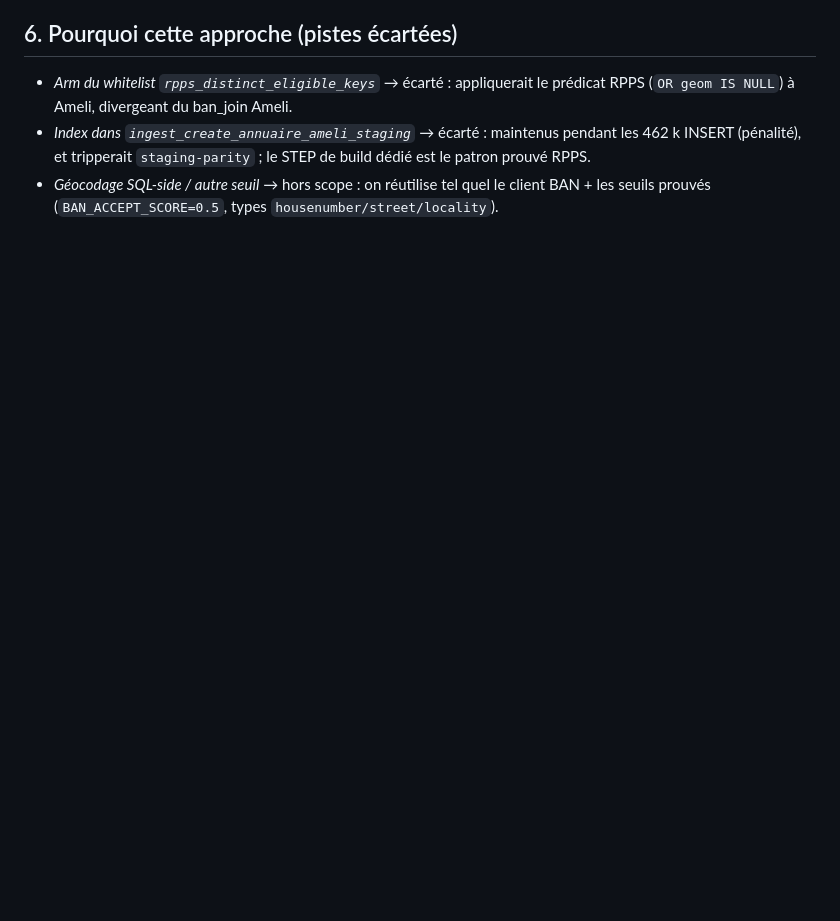
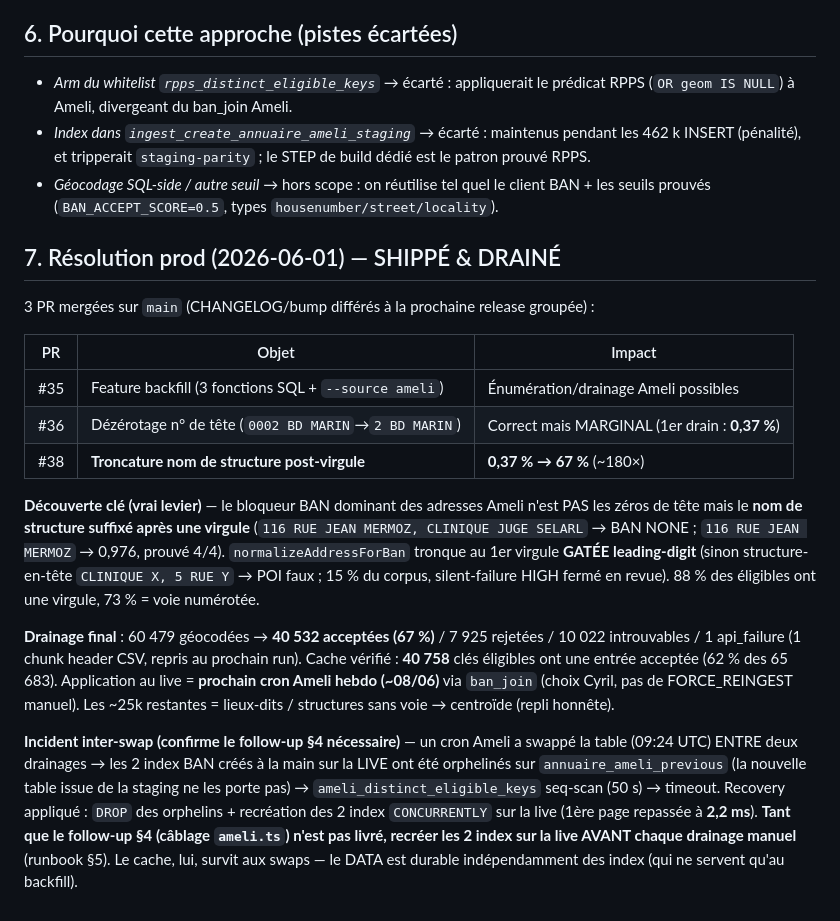
Before and after one commit to cturkieh/france-data-mcp, a Markdown page: docs/plans/ameli-ban-backfill.md, the part around the change. Rendered like a GitHub page; blank space fills up the shorter version.

Commit message:
docs(ameli-backfill): résolution prod — troncature structure (0,37%→67%), incident index orphelin inter-swap (#39)
doc-only (étapes 2-3 N/A) : consigne le résultat du drainage Ameli (40 758 coords
en cache, 62% éligible) + 2 leçons (vrai levier = troncature nom de structure
post-virgule ; index manuel sur table live orpheliné au swap → recréer avant drain).

Co-authored-by: Claude Opus 4.8 (1M context) <noreply@anthropic.com>

```diff
--- a/docs/plans/ameli-ban-backfill.md
+++ b/docs/plans/ameli-ban-backfill.md
@@ -119,3 +119,36 @@ si absents ; cohérent avec la philosophie warn-only du ban_join Ameli existant)
   dédié est le patron prouvé RPPS.
 - *Géocodage SQL-side / autre seuil* → hors scope : on réutilise tel quel le client
   BAN + les seuils prouvés (`BAN_ACCEPT_SCORE=0.5`, types `housenumber/street/locality`).
+
+## 7. Résolution prod (2026-06-01) — SHIPPÉ & DRAINÉ
+
+3 PR mergées sur `main` (CHANGELOG/bump différés à la prochaine release groupée) :
+
+| PR | Objet | Impact |
+|---|---|---|
+| #35 | Feature backfill (3 fonctions SQL + `--source ameli`) | Énumération/drainage Ameli possibles |
+| #36 | Dézérotage n° de tête (`0002 BD MARIN`→`2 BD MARIN`) | Correct mais MARGINAL (1er drain : **0,37 %**) |
+| #38 | **Troncature nom de structure post-virgule** | **0,37 % → 67 %** (~180×) |
+
+**Découverte clé (vrai levier)** — le bloqueur BAN dominant des adresses Ameli n'est PAS
+les zéros de tête mais le **nom de structure suffixé après une virgule**
+(`116 RUE JEAN MERMOZ, CLINIQUE JUGE SELARL` → BAN NONE ; `116 RUE JEAN MERMOZ` → 0,976,
+prouvé 4/4). `normalizeAddressForBan` tronque au 1er virgule **GATÉE leading-digit**
+(sinon structure-en-tête `CLINIQUE X, 5 RUE Y` → POI faux ; 15 % du corpus, silent-failure
+HIGH fermé en revue). 88 % des éligibles ont une virgule, 73 % = voie numérotée.
+
+**Drainage final** : 60 479 géocodées → **40 532 acceptées (67 %)** / 7 925 rejetées /
+10 022 introuvables / 1 api_failure (1 chunk header CSV, repris au prochain run). Cache
+vérifié : **40 758** clés éligibles ont une entrée acceptée (62 % des 65 683). Application
+au live = **prochain cron Ameli hebdo (~08/06)** via `ban_join` (choix Cyril, pas de
+FORCE_REINGEST manuel). Les ~25k restantes = lieux-dits / structures sans voie → centroïde
+(repli honnête).
+
+**Incident inter-swap (confirme le follow-up §4 nécessaire)** — un cron Ameli a swappé la
+table (09:24 UTC) ENTRE deux drainages → les 2 index BAN créés à la main sur la LIVE ont
+été orphelinés sur `annuaire_ameli_previous` (la nouvelle table issue de la staging ne les
+porte pas) → `ameli_distinct_eligible_keys` seq-scan (50 s) → timeout. Recovery appliqué :
+`DROP` des orphelins + recréation des 2 index `CONCURRENTLY` sur la live (1ère page repassée
+à **2,2 ms**). **Tant que le follow-up §4 (câblage `ameli.ts`) n'est pas livré, recréer les
+2 index sur la live AVANT chaque drainage manuel** (runbook §5). Le cache, lui, survit aux
+swaps — le DATA est durable indépendamment des index (qui ne servent qu'au backfill).
```
